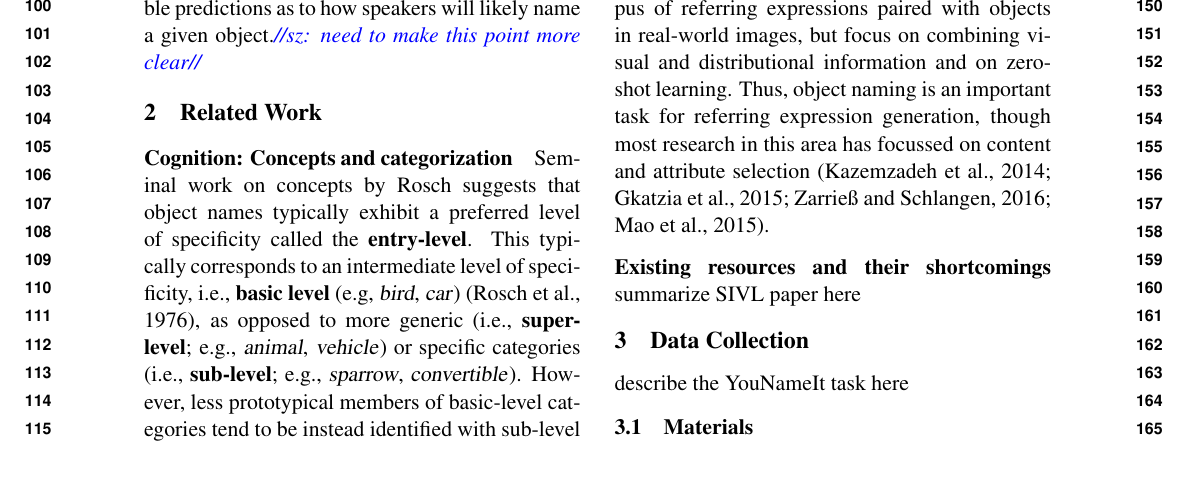
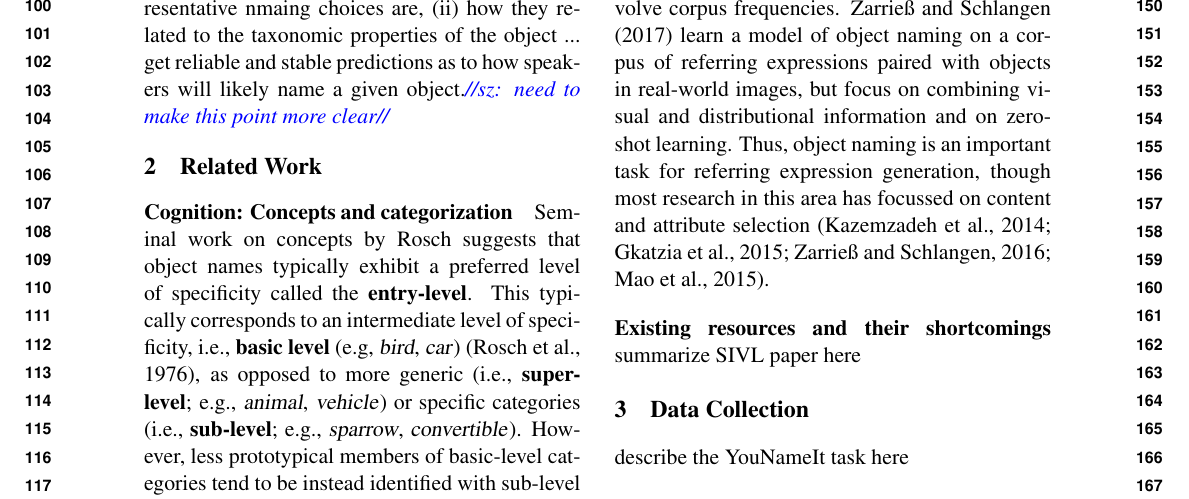
Before and after one commit to sinazarriess/many_names_collection, a LaTeX paper (papers/ACL2019/acl19_naming.tex): part of page 2 of 4, cut at the place of the change, the shorter picture padded with empty space. Compiled offline with pdfLaTeX.

Commit message:
progress in intro

```diff
--- a/papers/ACL2019/acl19_naming.tex
+++ b/papers/ACL2019/acl19_naming.tex
@@ -78,7 +78,7 @@ The goal of this paper is to extend some existing, large-scale resources availab
 Thus, while large amounts images from different domains paired with verbal descriptions are generally available, none of the existing corpora records more than a few annotations per object.
 Even VisualGenome \cite{krishna2016visualgenome}, one of the most exhaustively annotated resources to date, only provides a single, manually annotated object description (including a single name) per object.
 Moreover, existing resources in L\&V hardly provide any consistent taxonomic information on objects and their categories, e.g. object labels are typically quite general as in Flickr30k \cite{plummer2015flickr30kentities} (e.g.,~\cat{people, animals, bodyparts, clothing}) or taxonomically heterogeneous as in MS COCO \cite{mscoco} (e.g.,~\cat{people, baseball glove, bird}).
-These two shortcomings - few names per object and inconsistent labeling of categories - make it difficult to get reliable and stable predictions as to how speakers will likely name a given object.\sz{need to make this point more clear}
+These two shortcomings - few names per object and inconsistent labeling of categories - make it difficult to assess (i) how representative nmaing choices are, (ii) how they related to the taxonomic properties of the object  ... get reliable and stable predictions as to how speakers will likely name a given object.\sz{need to make this point more clear}
 
 
 \section{Related Work}
```
Also changed, not shown: papers/ACL2019/acl19_naming.pdf.
